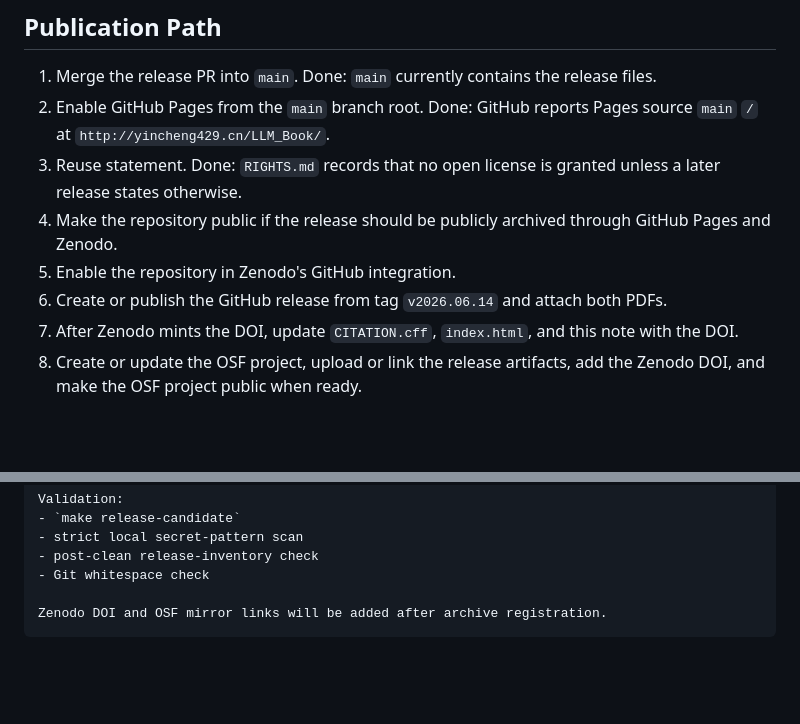
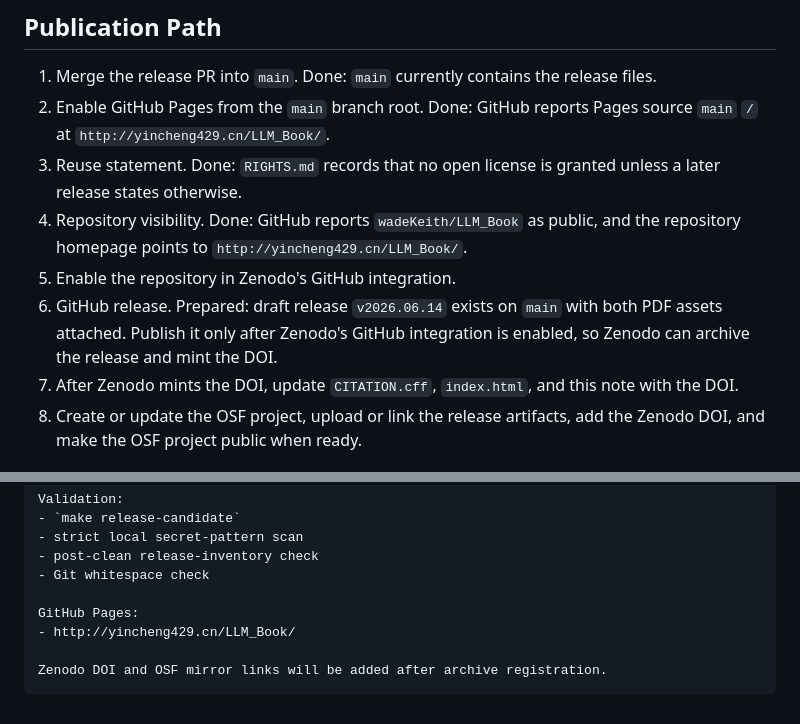
Before and after one commit to wadeKeith/LLM_Book, a Markdown page: notes/release_notes.md, 2 parts joined by grey strips. GitHub-like rendering; blank space fills up the shorter version.

Commit message:
Update publication status notes

````diff
--- a/notes/release_notes.md
+++ b/notes/release_notes.md
@@ -51,9 +51,9 @@ The full release-candidate target includes source, PDF, bibliography, layout, vi
 1. Merge the release PR into `main`. Done: `main` currently contains the release files.
 2. Enable GitHub Pages from the `main` branch root. Done: GitHub reports Pages source `main` `/` at `http://yincheng429.cn/LLM_Book/`.
 3. Reuse statement. Done: `RIGHTS.md` records that no open license is granted unless a later release states otherwise.
-4. Make the repository public if the release should be publicly archived through GitHub Pages and Zenodo.
+4. Repository visibility. Done: GitHub reports `wadeKeith/LLM_Book` as public, and the repository homepage points to `http://yincheng429.cn/LLM_Book/`.
 5. Enable the repository in Zenodo's GitHub integration.
-6. Create or publish the GitHub release from tag `v2026.06.14` and attach both PDFs.
+6. GitHub release. Prepared: draft release `v2026.06.14` exists on `main` with both PDF assets attached. Publish it only after Zenodo's GitHub integration is enabled, so Zenodo can archive the release and mint the DOI.
 7. After Zenodo mints the DOI, update `CITATION.cff`, `index.html`, and this note with the DOI.
 8. Create or update the OSF project, upload or link the release artifacts, add the Zenodo DOI, and make the OSF project public when ready.
 
@@ -78,5 +78,8 @@ Validation:
 - post-clean release-inventory check
 - Git whitespace check
 
+GitHub Pages:
+- http://yincheng429.cn/LLM_Book/
+
 Zenodo DOI and OSF mirror links will be added after archive registration.
 ```
````
